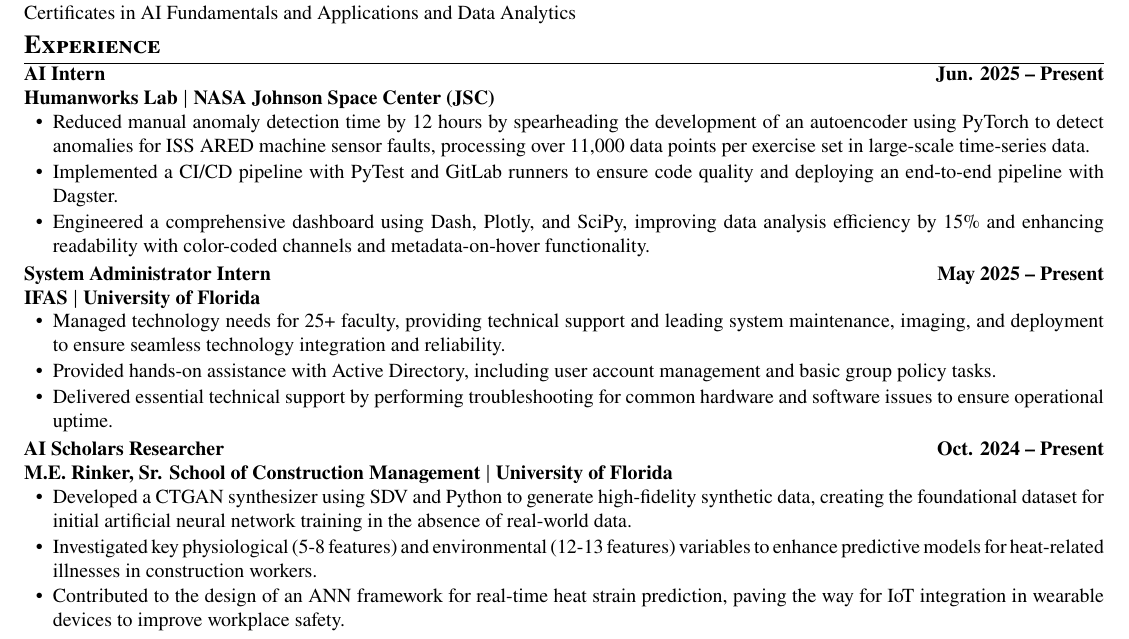
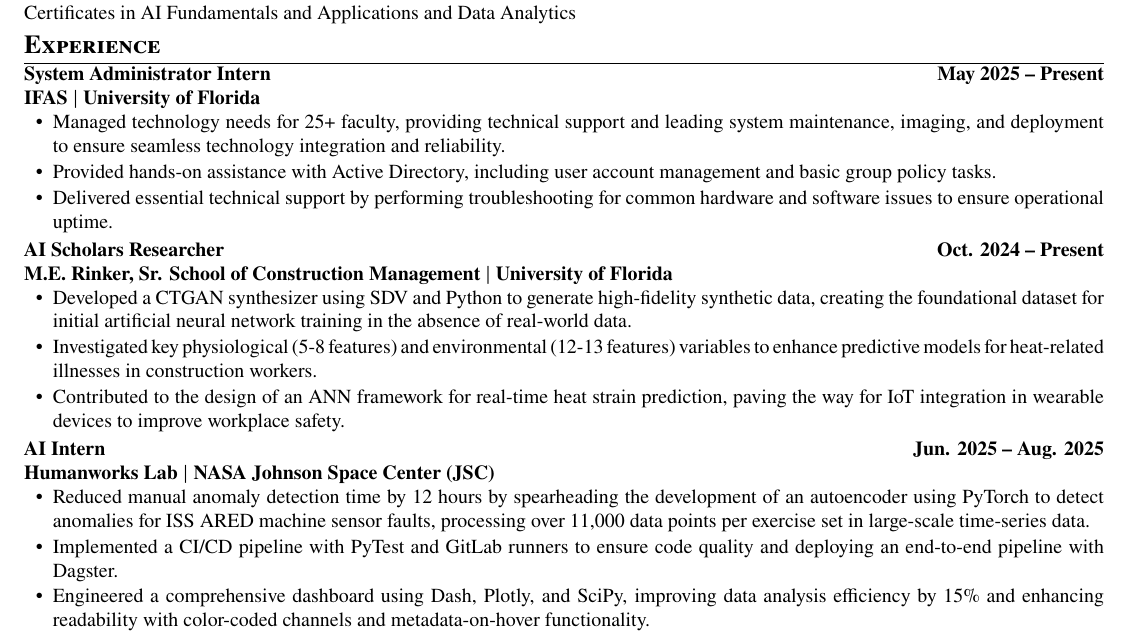
Before and after one commit to joeyspagnoli/resume, a LaTeX CV (resume.tex): part of the page, cut so that both start at the same text. Compiled offline with pdfLaTeX.

Commit message:
Updated nasa end date

```diff
--- a/resume.tex
+++ b/resume.tex
@@ -67,15 +67,6 @@
 %-----------EXPERIENCE-----------
 \section{\textbf{Experience}}
 \resumeSubHeadingListStart
-
-\item {\textbf{AI Intern}} \hfill {\textbf{Jun. 2025 -- Present}}\\
-    \textbf{Humanworks Lab $|$ NASA Johnson Space Center (JSC)}
-  \resumeItemListStart
-    \resumeItem{Reduced manual anomaly detection time by 12 hours by spearheading the development of an autoencoder using PyTorch to detect anomalies for ISS ARED machine sensor faults, processing over 11,000 data points per exercise set in large-scale time-series data.}
-    \resumeItem{Implemented a CI/CD pipeline with PyTest and GitLab runners to ensure code quality and deploying an end-to-end pipeline with Dagster.}
-    \resumeItem{Engineered a comprehensive dashboard using Dash, Plotly, and SciPy, improving data analysis efficiency by 15\% and enhancing readability with color-coded channels and metadata-on-hover functionality.}
-  \resumeItemListEnd
-
   \resumeSubheading{System Administrator Intern}{May 2025 -- Present}{\textbf{IFAS $|$ University of Florida}}{}
   \resumeItemListStart
     \resumeItem{Managed technology needs for 25+ faculty, providing technical support and leading system maintenance, imaging, and deployment to ensure seamless technology integration and reliability.}
@@ -83,12 +74,20 @@
     \resumeItem{Delivered essential technical support by performing troubleshooting for common hardware and software issues to ensure operational uptime.}
   \resumeItemListEnd
 
+
  \item {\textbf{AI Scholars Researcher}} \hfill {\textbf{Oct. 2024 -- Present}}\\
     \textbf{M.E. Rinker, Sr. School of Construction Management $|$ University of Florida}
   \resumeItemListStart
     \resumeItem{Developed a CTGAN synthesizer using SDV and Python to generate high-fidelity synthetic data, creating the foundational dataset for initial artificial neural network training in the absence of real-world data.}
     \resumeItem{Investigated key physiological (5-8 features) and environmental (12-13 features) variables to enhance predictive models for heat-related illnesses in construction workers.}
     \resumeItem{Contributed to the design of an ANN framework for real-time heat strain prediction, paving the way for IoT integration in wearable devices to improve workplace safety.}
+  \resumeItemListEnd
+  \item {\textbf{AI Intern}} \hfill {\textbf{Jun. 2025 -- Aug. 2025}}\\
+    \textbf{Humanworks Lab $|$ NASA Johnson Space Center (JSC)}
+  \resumeItemListStart
+    \resumeItem{Reduced manual anomaly detection time by 12 hours by spearheading the development of an autoencoder using PyTorch to detect anomalies for ISS ARED machine sensor faults, processing over 11,000 data points per exercise set in large-scale time-series data.}
+    \resumeItem{Implemented a CI/CD pipeline with PyTest and GitLab runners to ensure code quality and deploying an end-to-end pipeline with Dagster.}
+    \resumeItem{Engineered a comprehensive dashboard using Dash, Plotly, and SciPy, improving data analysis efficiency by 15\% and enhancing readability with color-coded channels and metadata-on-hover functionality.}
   \resumeItemListEnd
 
 \resumeSubHeadingListEnd
```
Also changed, not shown: Resume.pdf.
